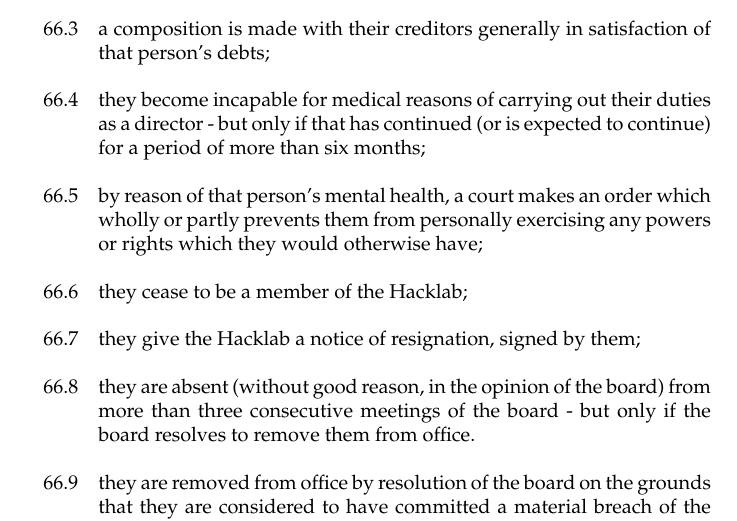
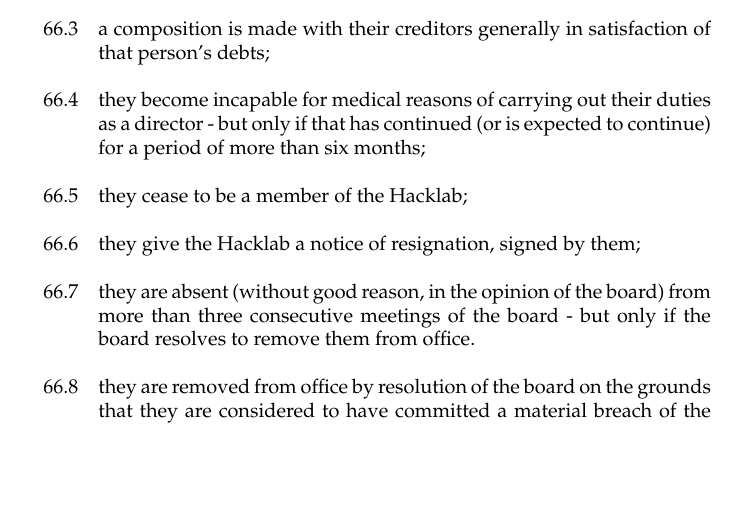
Before and after one commit to edinburghhacklab/company, a LaTeX document (hacklab_articles.tex): part of page 13 of 19, cut so that both start at the same text, the shorter picture padded with empty space. Compiled offline with pdfLaTeX.

Commit message:
Updates for the Mental Health (Discrimination) Act 2013
"Amendments to model articles

The model articles were amended by the Mental Health (Discrimination) Act 2013 on 28 April 2013 to remove the provision for terminating a director’s appointment on grounds of mental health. This provision could be found in:

    paragraph 18(e) of the model articles for private companies limited by shares or by guarantee
    paragraph 22(e) of the model articles for public companies

You don’t have to remove the provision if it’s in your articles, but you can do so by amending your articles or by adopting the newer model articles."

In section 3, Company directors, omit Schedule 2, paragraph 18(e).

```diff
--- a/hacklab_articles.tex
+++ b/hacklab_articles.tex
@@ -539,10 +539,6 @@
 continued (or is expected to continue) for a period of more than six
 months;}
 
-\subclause{by reason of that person's mental health, a court makes an order
-which wholly or partly prevents them from personally exercising any powers
-or rights which they would otherwise have;}
-
 \subclause{they cease to be a member of the Hacklab;}
 
 \subclause{they give the Hacklab a notice of resignation, signed by
```
